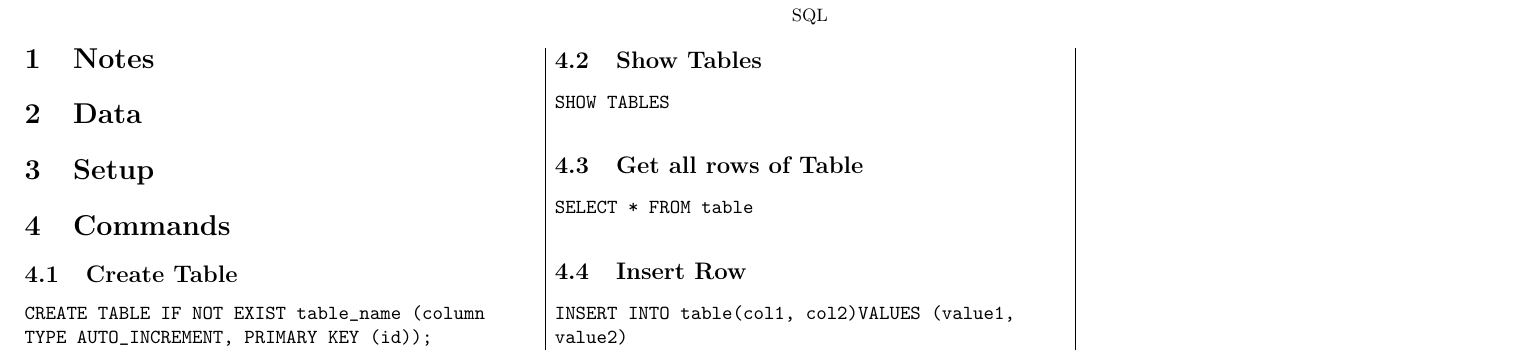
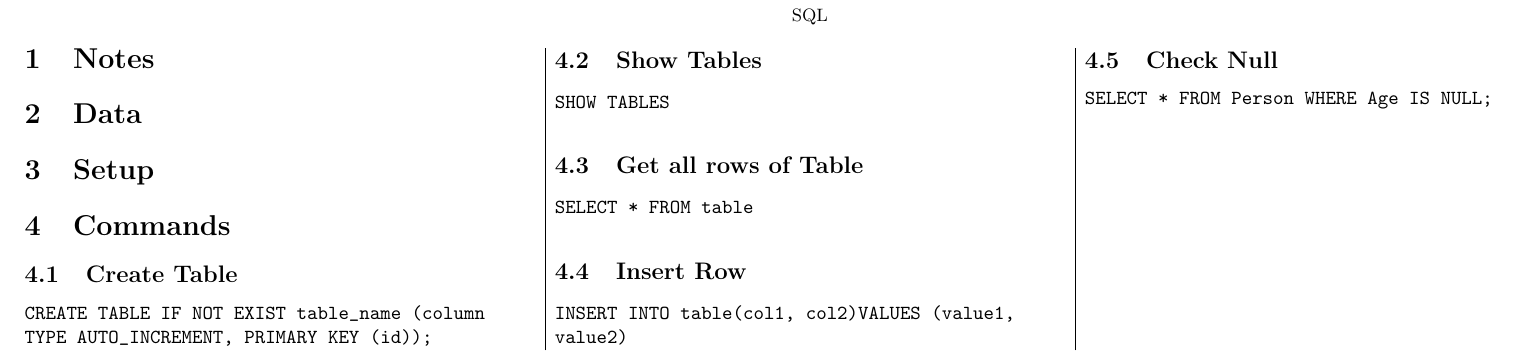
Before and after one commit to jackcmason/cheatsheets, a LaTeX document (sql/sql.tex): part of the page, cut so that both start at the same text. Compiled offline with pdfLaTeX.

Commit message:
added null sql

```diff
--- a/sql/sql.tex
+++ b/sql/sql.tex
@@ -34,5 +34,7 @@
 \subsection{Insert Row}
 \lstinline|INSERT INTO table(col1, col2) VALUES (value1, value2)|
 
+\subsection{Check Null}
+\lstinline|SELECT * FROM Person WHERE Age IS NULL;|
 \end{multicols}
 \end{document}
```
